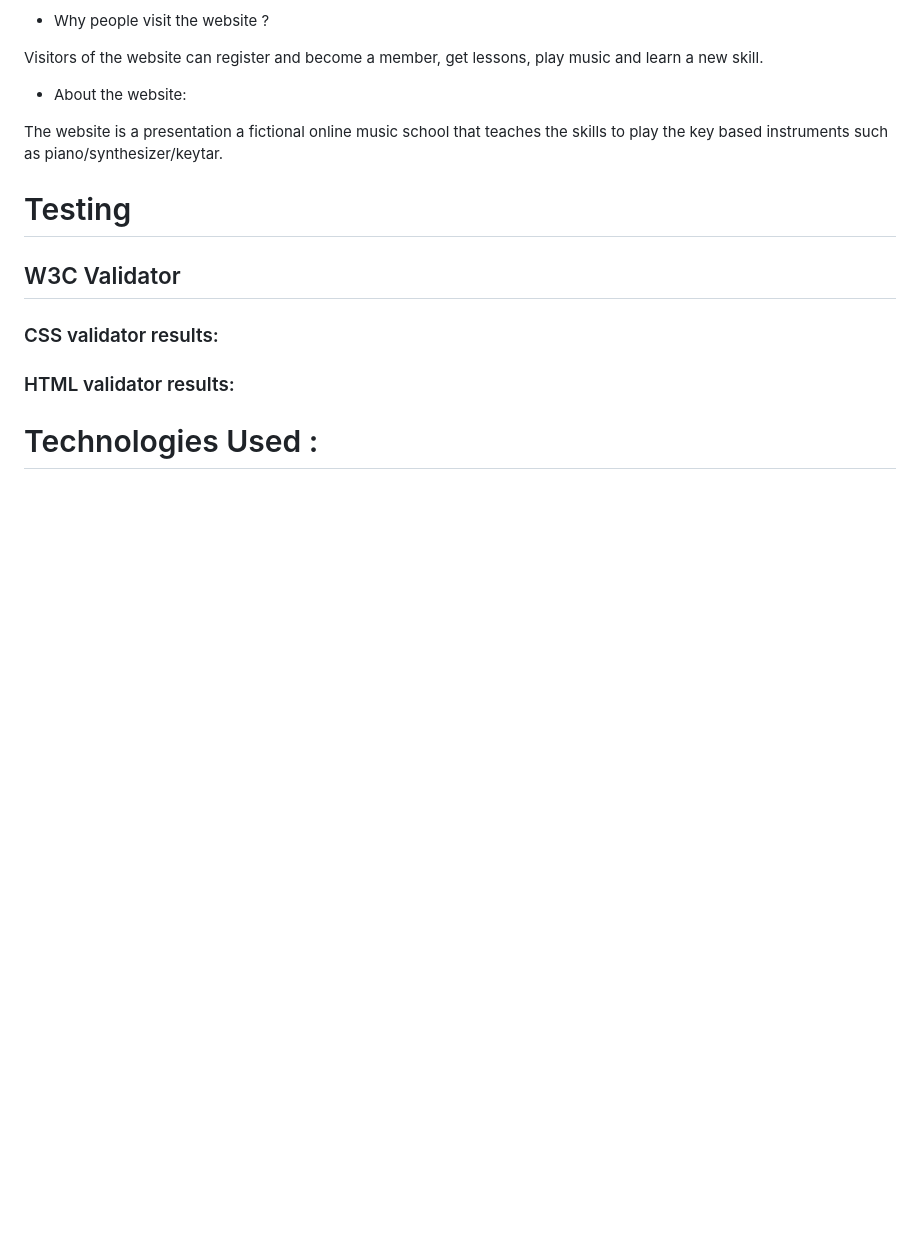
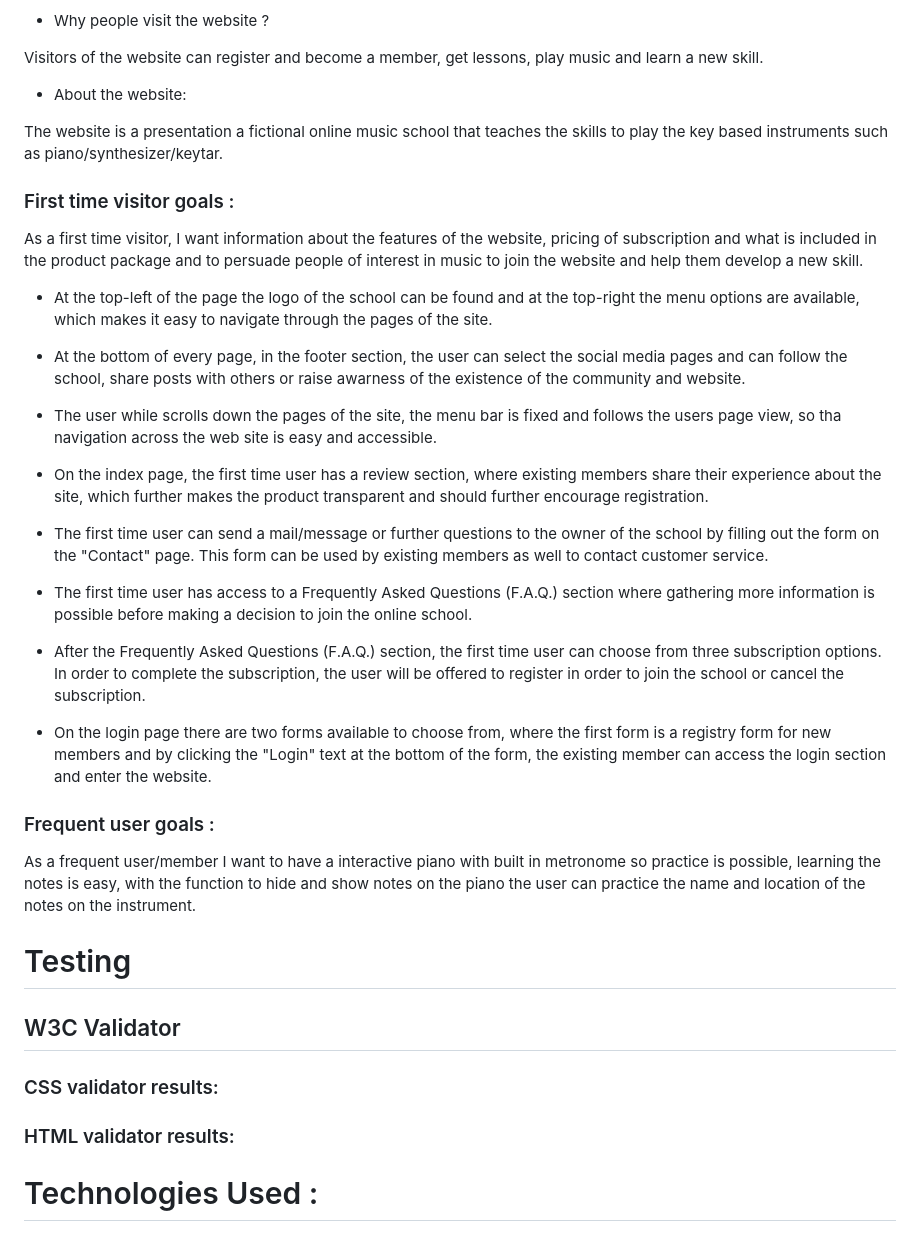
Before and after one commit to PSebastian96/pjt2-keytarschool, a Markdown page: README.md, the part around the change. Rendered like a GitHub page; blank space fills up the shorter version.

```diff
--- a/README.md
+++ b/README.md
@@ -39,6 +39,31 @@ Visitors of the website can register and become a member, get lessons, play musi
 - About the website:
 
 The website is a presentation a fictional online music school that teaches the skills to play the key based instruments such as piano/synthesizer/keytar.
+
+### First time visitor goals :
+
+As a first time visitor, I want information about the features of the website, pricing of subscription and what is included in the product package and to persuade people of interest in music to join the website and  help them develop a new skill.
+
+- At the top-left of the page the logo of the school can be found and at the top-right the menu options are available,
+which makes it easy to navigate through the pages of the site.
+
+- At the bottom of every page, in the footer section, the user can select the social media pages and can follow the school, share posts with others or raise awarness of the existence of the community and website.
+
+- The user while scrolls down the pages of the site, the menu bar is fixed and follows the users page view, so tha navigation across the web site is easy and accessible.
+
+- On the index page, the first time user has a review section, where existing members share their experience about the site, which further makes the product transparent and should further encourage registration.
+
+- The first time user can send a mail/message or further questions to the owner of the school by filling out the form on the "Contact" page. This form can be used by existing members as well to contact customer service.
+
+- The first time user has access to a Frequently Asked Questions (F.A.Q.) section where gathering more information is possible before making a decision to join the online school.
+
+- After the Frequently Asked Questions (F.A.Q.) section, the first time user can choose from three subscription options. In order to complete the subscription, the user will be offered to register in order to join the school or cancel the subscription.
+
+- On the login page there are two forms available to choose from, where the first form is a registry form for new members and by clicking the "Login" text at the bottom of the form, the existing member can access the login section and enter the website.
+
+### Frequent user goals :
+
+As a frequent user/member I want to have a interactive piano with built in metronome so practice is possible, learning the notes is easy, with the function to hide and show notes on the piano the user can practice the name and location of the notes on the instrument.
 
 # Testing
 
```
